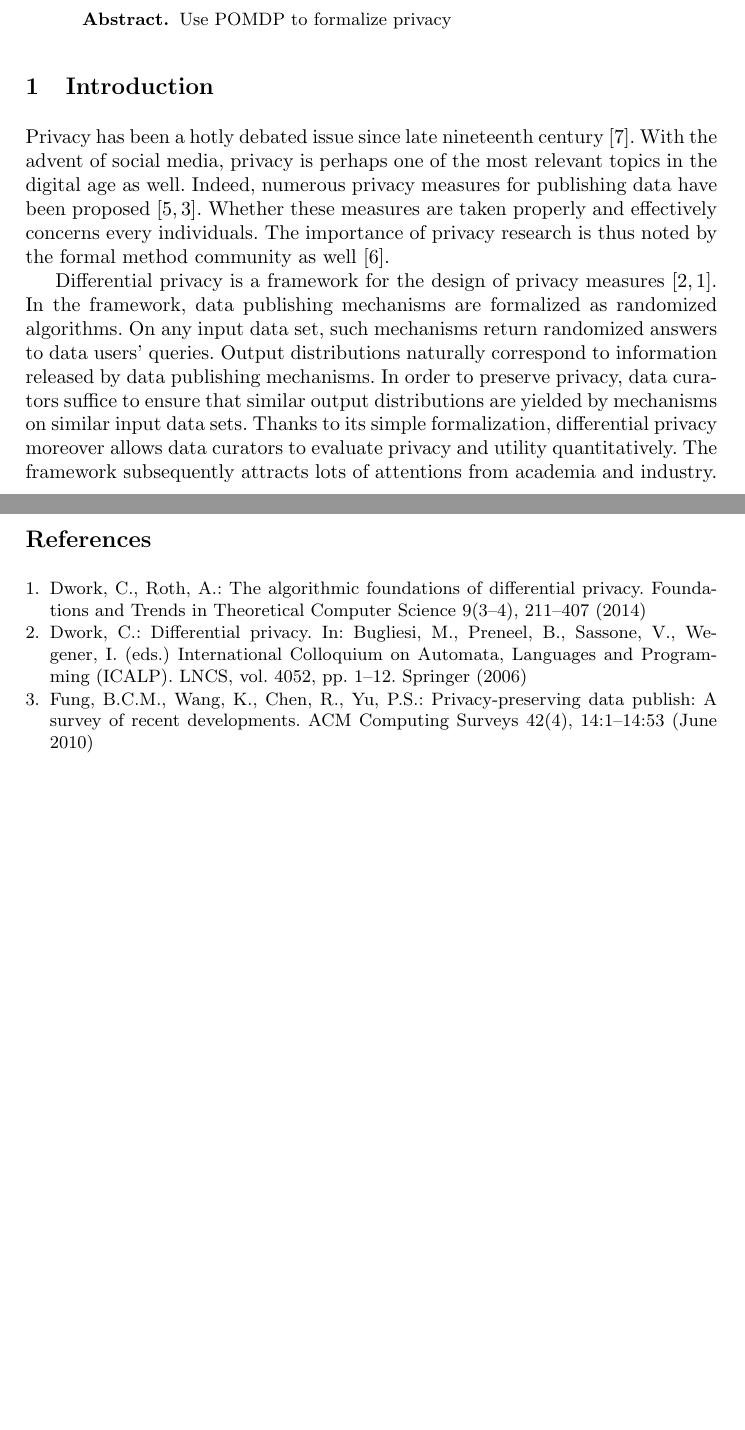
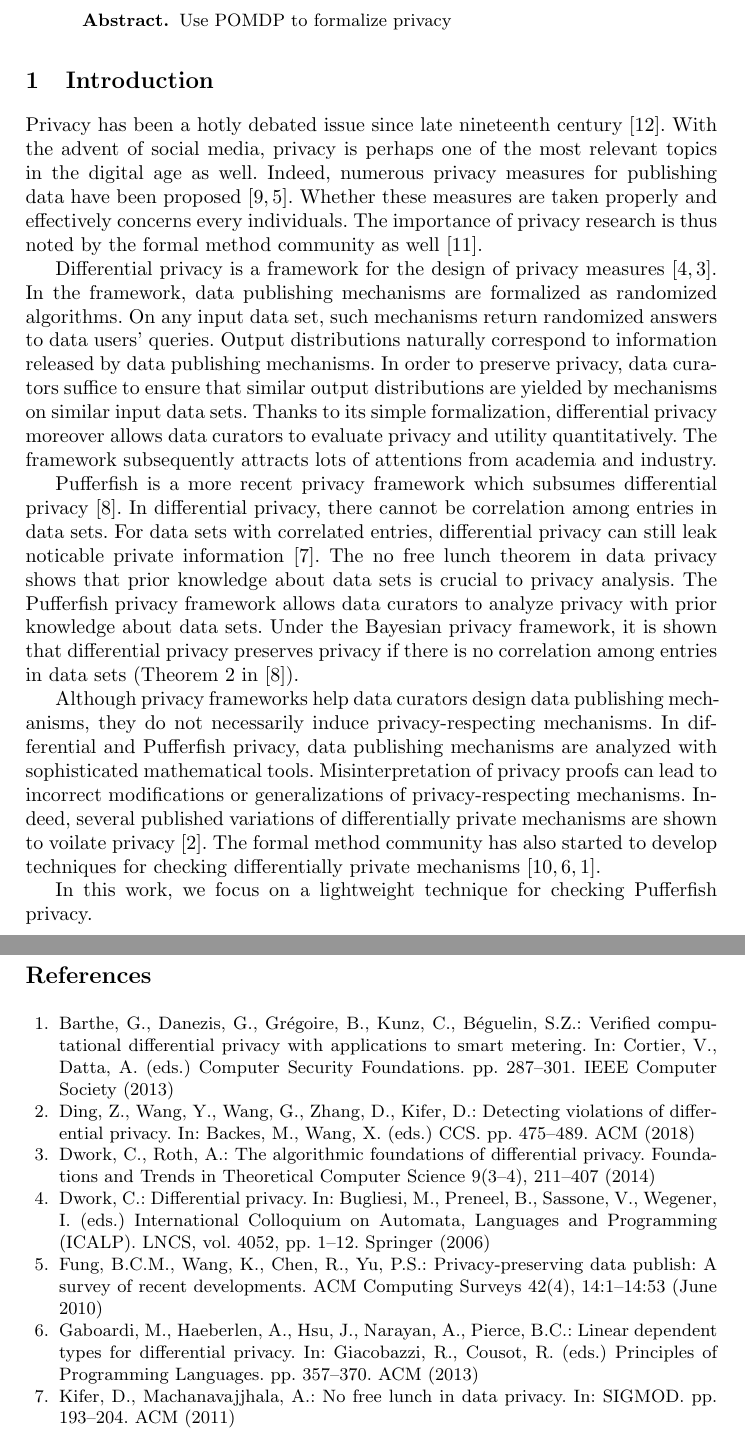
Before and after one commit to fmlab-iis/dp-pomdp, a LaTeX paper (main.tex, which reads introduction.tex, refs.bib): two parts of pages 1 and 11 of 12 before the commit and two parts of pages 1 and 12 of 12 after it, joined at a grey line, cut so that both start at the same text, the shorter picture padded with empty space. Compiled offline with pdfLaTeX.

Commit message:
add more references and paragraphs

```diff
--- a/introduction.tex
+++ b/introduction.tex
@@ -26,10 +26,37 @@ subsequently attracts lots of attentions from academia and industry.
 
 % pufferfish privacy
 
+Pufferfish is a more recent privacy framework which subsumes
+differential privacy~\cite{KM:14:PFMPD}. In differential privacy,
+there cannot be correlation among entries in data sets. For data sets
+with correlated entries, differential privacy can still leak
+noticable private information~\cite{KM:11:NFLDP}. The no free lunch
+theorem in data privacy shows that prior knowledge about data sets is
+crucial to privacy analysis. The Pufferfish privacy framework allows
+data curators to analyze privacy with prior knowledge about data
+sets. Under the Bayesian privacy framework, it is shown that
+differential privacy preserves privacy if there is no correlation
+among entries in data sets (Theorem~2 in~\cite{KM:14:PFMPD}).
+
+% importance of formal methods in privacy
+
+Although privacy frameworks help data curators design data publishing
+mechanisms, they do not necessarily induce privacy-respecting
+mechanisms. In differential and Pufferfish privacy, data publishing
+mechanisms are analyzed with sophisticated mathematical tools.
+Misinterpretation of privacy proofs can lead to incorrect
+modifications or generalizations of privacy-respecting mechanisms.
+Indeed, several published variations of differentially private
+mechanisms are shown to voilate privacy~\cite{DWWZK:18:DVDP}. The
+formal method community has also started to develop techniques for
+checking differentially private
+mechanisms~\cite{TKD:11:FVDPIS,GHHNP:13:LDTDP,BDGKZ:13:VCDP}.
+
+% markov models as formal models for privacy analysis
+% hidden markov models
+
+In this work, we focus on a lightweight technique for checking
+Pufferfish privacy.
 
 
-% markov models as formal models for privacy analysis
-
-% hidden markov models
-
 % results
--- a/refs.bib
+++ b/refs.bib
@@ -0,0 +5,4 @@
+  title =        {Verified Computational Differential Privacy with
+                  Applications to Smart Metering},
+  booktitle = {Computer Security Foundations},
+  year =      {2013},
@@ -0,0 +17,6 @@
+  title =        {Linear Dependent Types for Differential Privacy},
+  booktitle = {Principles of Programming Languages},
+  year =      {2013},
+  editor =    {Roberto Giacobazzi and Radhia Cousot},
+  pages =     {357--370},
+  publisher = {ACM},
@@ -0,0 +30 @@
+  year =      {2011},
@@ -1,3 +38,11 @@
+ title = {No Free Lunch in Data Privacy},
+ booktitle = {SIGMOD},
+ year = {2011},
+ pages = {193--204},
+ numpages = {12},
+ publisher = {ACM},
+}
+
 @InProceedings{D:06:DP,
   author =       {Cynthia Dwork},
   title =        {Differential Privacy},
```
Also changed, not shown: refs.bib (26 more changed lines).
